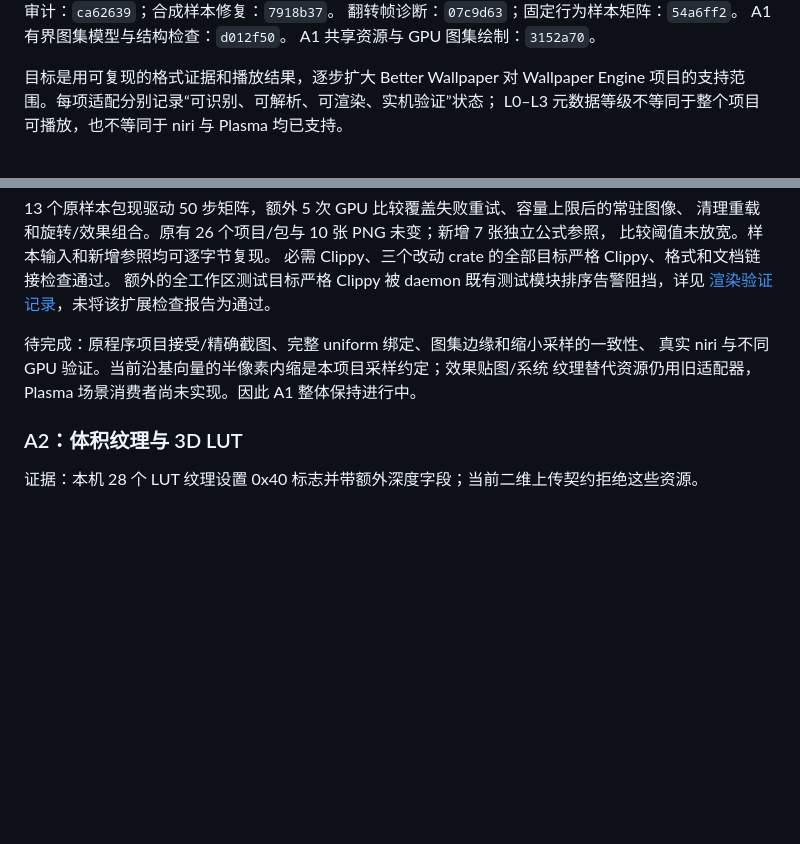
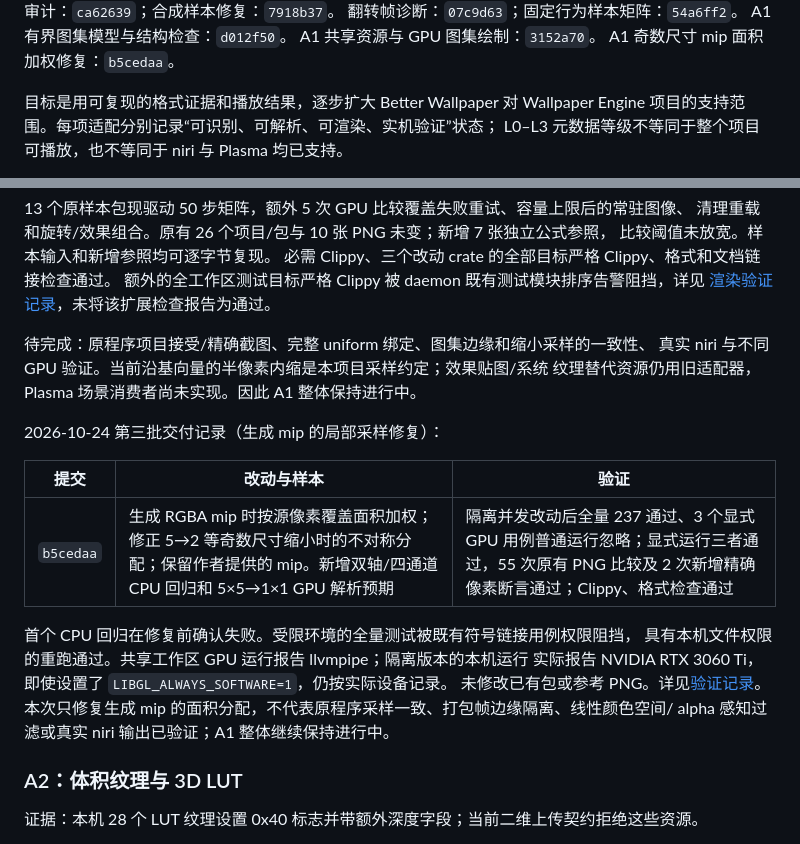
Before and after one commit to zilorn/better-wallpaper, a Markdown page: docs/wallpaper-engine-adaptation-plan.md, 2 parts joined by grey strips. GitHub-like rendering; blank space fills up the shorter version.

Commit message:
docs: record odd-sized mip filtering validation

```diff
--- a/docs/wallpaper-engine-adaptation-plan.md
+++ b/docs/wallpaper-engine-adaptation-plan.md
@@ -5,6 +5,7 @@
 翻转帧诊断：`07c9d63`；固定行为样本矩阵：`54a6ff2`。
 A1 有界图集模型与结构检查：`d012f50`。
 A1 共享资源与 GPU 图集绘制：`3152a70`。
+A1 奇数尺寸 mip 面积加权修复：`b5cedaa`。
 
 目标是用可复现的格式证据和播放结果，逐步扩大 Better Wallpaper 对 Wallpaper
 Engine 项目的支持范围。每项适配分别记录“可识别、可解析、可渲染、实机验证”状态；
@@ -184,6 +185,19 @@ Clippy、格式、文档链接和 27 个样本生成文件复现检查通过；
 真实 niri 与不同 GPU 验证。当前沿基向量的半像素内缩是本项目采样约定；效果贴图/系统
 纹理替代资源仍用旧适配器，Plasma 场景消费者尚未实现。因此 A1 整体保持进行中。
 
+2026-10-24 第三批交付记录（生成 mip 的局部采样修复）：
+
+| 提交 | 改动与样本 | 验证 |
+| --- | --- | --- |
+| `b5cedaa` | 生成 RGBA mip 时按源像素覆盖面积加权；修正 5→2 等奇数尺寸缩小时的不对称分配；保留作者提供的 mip。新增双轴/四通道 CPU 回归和 5×5→1×1 GPU 解析预期 | 隔离并发改动后全量 237 通过、3 个显式 GPU 用例普通运行忽略；显式运行三者通过，55 次原有 PNG 比较及 2 次新增精确像素断言通过；Clippy、格式检查通过 |
+
+首个 CPU 回归在修复前确认失败。受限环境的全量测试被既有符号链接用例权限阻挡，
+具有本机文件权限的重跑通过。共享工作区 GPU 运行报告 llvmpipe；隔离版本的本机运行
+实际报告 NVIDIA RTX 3060 Ti，即使设置了 `LIBGL_ALWAYS_SOFTWARE=1`，仍按实际设备记录。
+未修改已有包或参考 PNG。详见[验证记录](validation/a1-odd-mip-filtering.md)。
+本次只修复生成 mip 的面积分配，不代表原程序采样一致、打包帧边缘隔离、线性颜色空间/
+alpha 感知过滤或真实 niri 输出已验证；A1 整体继续保持进行中。
+
 ### A2：体积纹理与 3D LUT
 
 证据：本机 28 个 LUT 纹理设置 0x40 标志并带额外深度字段；当前二维上传契约拒绝这些资源。
```
Also changed, not shown: other parts of docs/wallpaper-engine-adaptation-plan.md (+1 -1 lines).
